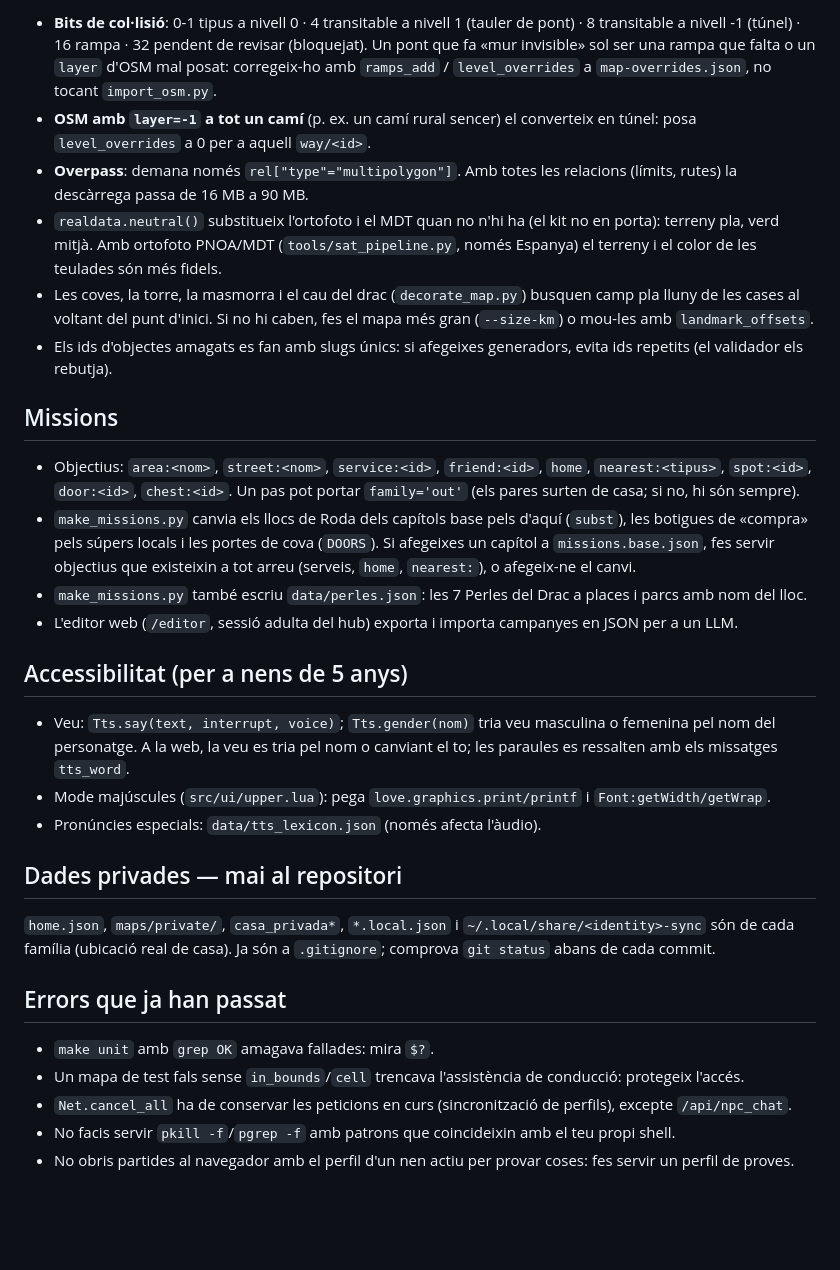
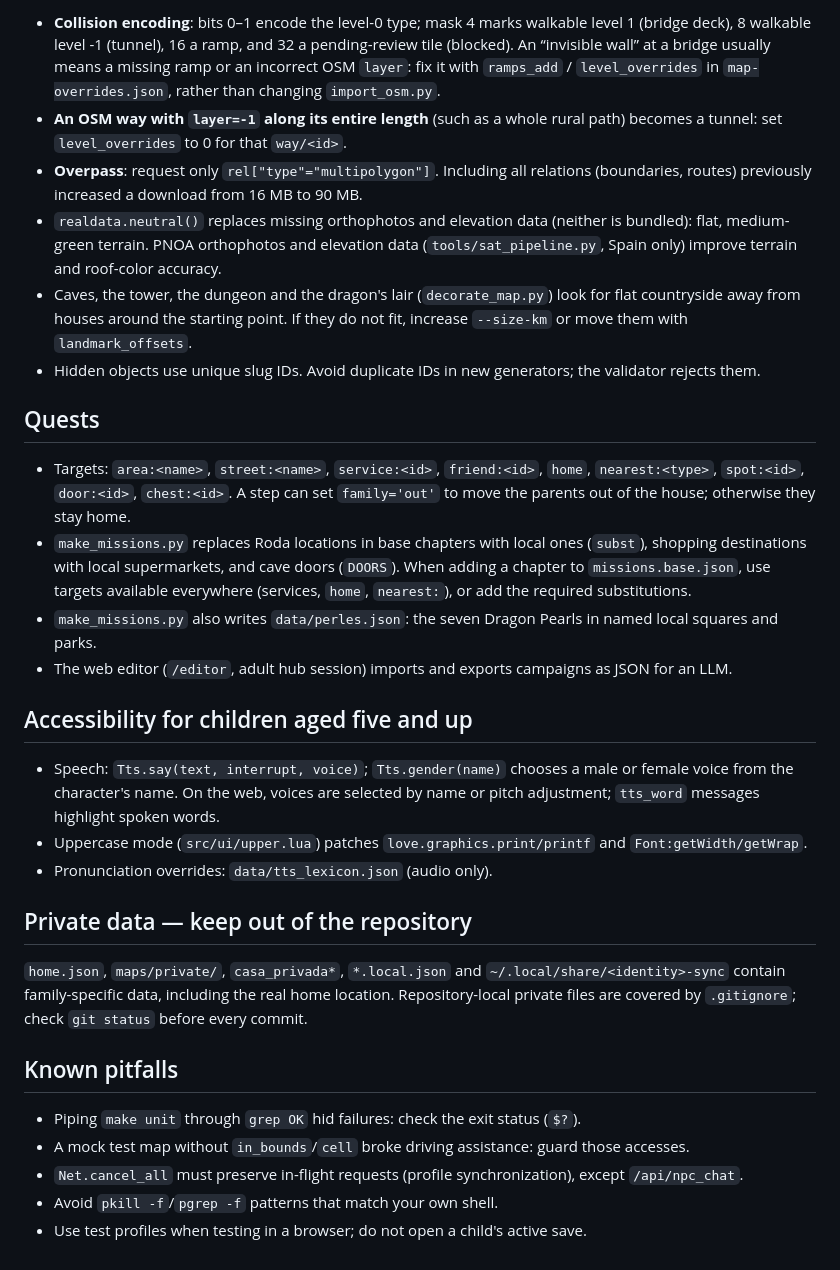
Before and after one commit to aewnor/rpg-gps-kit, a Markdown page: SKILL.md, the part around one of its changes. Rendered like a GitHub page; blank space fills up the shorter version.

```diff
--- a/SKILL.md
+++ b/SKILL.md
@@ -54,46 +64,47 @@ love .              # o el servidor web: python3 tools/web_server.py (port 8102)
 
-- **Bits de col·lisió**: 0-1 tipus a nivell 0 · 4 transitable a nivell 1 (tauler de pont) · 8 transitable a
-  nivell -1 (túnel) · 16 rampa · 32 pendent de revisar (bloquejat). Un pont que fa «mur invisible» sol ser una
-  rampa que falta o un `layer` d'OSM mal posat: corregeix-ho amb `ramps_add` / `level_overrides` a
-  `map-overrides.json`, no tocant `import_osm.py`.
-- **OSM amb `layer=-1` a tot un camí** (p. ex. un camí rural sencer) el converteix en túnel: posa
-  `level_overrides` a 0 per a aquell `way/<id>`.
-- **Overpass**: demana només `rel["type"="multipolygon"]`. Amb totes les relacions (límits, rutes) la
-  descàrrega passa de 16 MB a 90 MB.
-- `realdata.neutral()` substitueix l'ortofoto i el MDT quan no n'hi ha (el kit no en porta): terreny pla,
-  verd mitjà. Amb ortofoto PNOA/MDT (`tools/sat_pipeline.py`, només Espanya) el terreny i el color de les
-  teulades són més fidels.
-- Les coves, la torre, la masmorra i el cau del drac (`decorate_map.py`) busquen camp pla lluny de les cases al
-  voltant del punt d'inici. Si no hi caben, fes el mapa més gran (`--size-km`) o mou-les amb `landmark_offsets`.
-- Els ids d'objectes amagats es fan amb slugs únics: si afegeixes generadors, evita ids repetits (el
-  validador els rebutja).
+- **Collision encoding**: bits 0–1 encode the level-0 type; mask 4 marks walkable level 1 (bridge deck),
+  8 walkable level -1 (tunnel), 16 a ramp, and 32 a pending-review tile (blocked). An “invisible wall”
+  at a bridge usually means a missing ramp or an incorrect OSM `layer`: fix it with `ramps_add` /
+  `level_overrides` in `map-overrides.json`, rather than changing `import_osm.py`.
+- **An OSM way with `layer=-1` along its entire length** (such as a whole rural path) becomes a tunnel:
+  set `level_overrides` to 0 for that `way/<id>`.
+- **Overpass**: request only `rel["type"="multipolygon"]`. Including all relations (boundaries, routes)
+  previously increased a download from 16 MB to 90 MB.
+- `realdata.neutral()` replaces missing orthophotos and elevation data (neither is bundled): flat,
+  medium-green terrain. PNOA orthophotos and elevation data (`tools/sat_pipeline.py`, Spain only)
+  improve terrain and roof-color accuracy.
+- Caves, the tower, the dungeon and the dragon's lair (`decorate_map.py`) look for flat countryside
+  away from houses around the starting point. If they do not fit, increase `--size-km` or move them with `landmark_offsets`.
+- Hidden objects use unique slug IDs. Avoid duplicate IDs in new generators; the validator rejects them.
 
-## Missions
+## Quests
 
-- Objectius: `area:<nom>`, `street:<nom>`, `service:<id>`, `friend:<id>`, `home`, `nearest:<tipus>`,
-  `spot:<id>`, `door:<id>`, `chest:<id>`. Un pas pot portar `family='out'` (els pares surten de casa; si no, hi són sempre).
-- `make_missions.py` canvia els llocs de Roda dels capítols base pels d'aquí (`subst`), les botigues de
-  «compra» pels súpers locals i les portes de cova (`DOORS`). Si afegeixes un capítol a `missions.base.json`,
-  fes servir objectius que existeixin a tot arreu (serveis, `home`, `nearest:`), o afegeix-ne el canvi.
-- `make_missions.py` també escriu `data/perles.json`: les 7 Perles del Drac a places i parcs amb nom del lloc.
-- L'editor web (`/editor`, sessió adulta del hub) exporta i importa campanyes en JSON per a un LLM.
+- Targets: `area:<name>`, `street:<name>`, `service:<id>`, `friend:<id>`, `home`, `nearest:<type>`,
+  `spot:<id>`, `door:<id>`, `chest:<id>`. A step can set `family='out'` to move the parents out of the house;
+  otherwise they stay home.
+- `make_missions.py` replaces Roda locations in base chapters with local ones (`subst`), shopping
+  destinations with local supermarkets, and cave doors (`DOORS`). When adding a chapter to
+  `missions.base.json`, use targets available everywhere (services, `home`, `nearest:`), or add the required substitutions.
+- `make_missions.py` also writes `data/perles.json`: the seven Dragon Pearls in named local squares and parks.
+- The web editor (`/editor`, adult hub session) imports and exports campaigns as JSON for an LLM.
 
-## Accessibilitat (per a nens de 5 anys)
+## Accessibility for children aged five and up
 
-- Veu: `Tts.say(text, interrupt, voice)`; `Tts.gender(nom)` tria veu masculina o femenina pel nom del personatge.
-  A la web, la veu es tria pel nom o canviant el to; les paraules es ressalten amb els missatges `tts_word`.
-- Mode majúscules (`src/ui/upper.lua`): pega `love.graphics.print/printf` i `Font:getWidth/getWrap`.
-- Pronúncies especials: `data/tts_lexicon.json` (només afecta l'àudio).
+- Speech: `Tts.say(text, interrupt, voice)`; `Tts.gender(name)` chooses a male or female voice from the
+  character's name. On the web, voices are selected by name or pitch adjustment; `tts_word` messages highlight spoken words.
+- Uppercase mode (`src/ui/upper.lua`) patches `love.graphics.print/printf` and `Font:getWidth/getWrap`.
+- Pronunciation overrides: `data/tts_lexicon.json` (audio only).
 
-## Dades privades — mai al repositori
+## Private data — keep out of the repository
 
-`home.json`, `maps/private/`, `casa_privada*`, `*.local.json` i `~/.local/share/<identity>-sync` són de
-cada família (ubicació real de casa). Ja són a `.gitignore`; comprova `git status` abans de cada commit.
+`home.json`, `maps/private/`, `casa_privada*`, `*.local.json` and `~/.local/share/<identity>-sync`
+contain family-specific data, including the real home location. Repository-local private files are
+covered by `.gitignore`; check `git status` before every commit.
 
-## Errors que ja han passat
+## Known pitfalls
 
-- `make unit` amb `grep OK` amagava fallades: mira `$?`.
-- Un mapa de test fals sense `in_bounds`/`cell` trencava l'assistència de conducció: protegeix l'accés.
-- `Net.cancel_all` ha de conservar les peticions en curs (sincronització de perfils), excepte `/api/npc_chat`.
-- No facis servir `pkill -f`/`pgrep -f` amb patrons que coincideixin amb el teu propi shell.
-- No obris partides al navegador amb el perfil d'un nen actiu per provar coses: fes servir un perfil de proves.
+- Piping `make unit` through `grep OK` hid failures: check the exit status (`$?`).
+- A mock test map without `in_bounds`/`cell` broke driving assistance: guard those accesses.
+- `Net.cancel_all` must preserve in-flight requests (profile synchronization), except `/api/npc_chat`.
+- Avoid `pkill -f`/`pgrep -f` patterns that match your own shell.
+- Use test profiles when testing in a browser; do not open a child's active save.
```
Also changed, not shown: other parts of SKILL.md (+45 -35 lines), README.en.md (added, +111 -0 lines), README.md (+10 -0 lines), SKILL.ca.md (added, +99 -0 lines), references/maintenance.ca.md (added, +36 -0 lines), references/maintenance.md (+28 -26 lines), docs/screenshots/railway.png (added), docs/screenshots/shop-interior.png (added), docs/screenshots/town-exploration.png (added).
